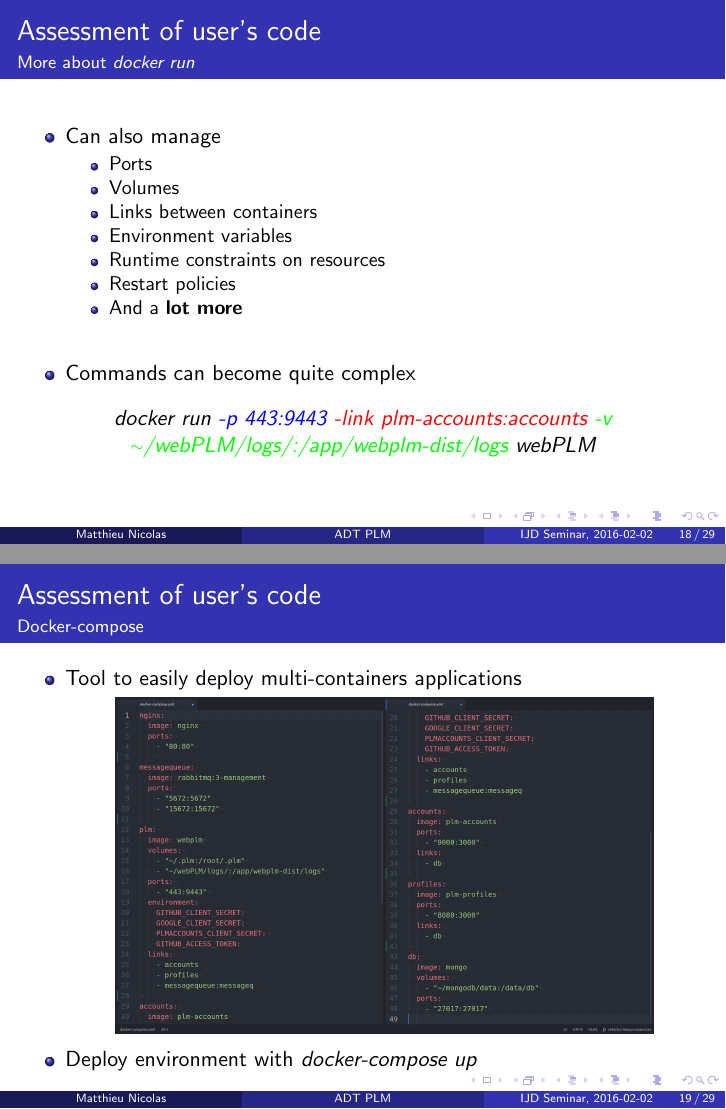
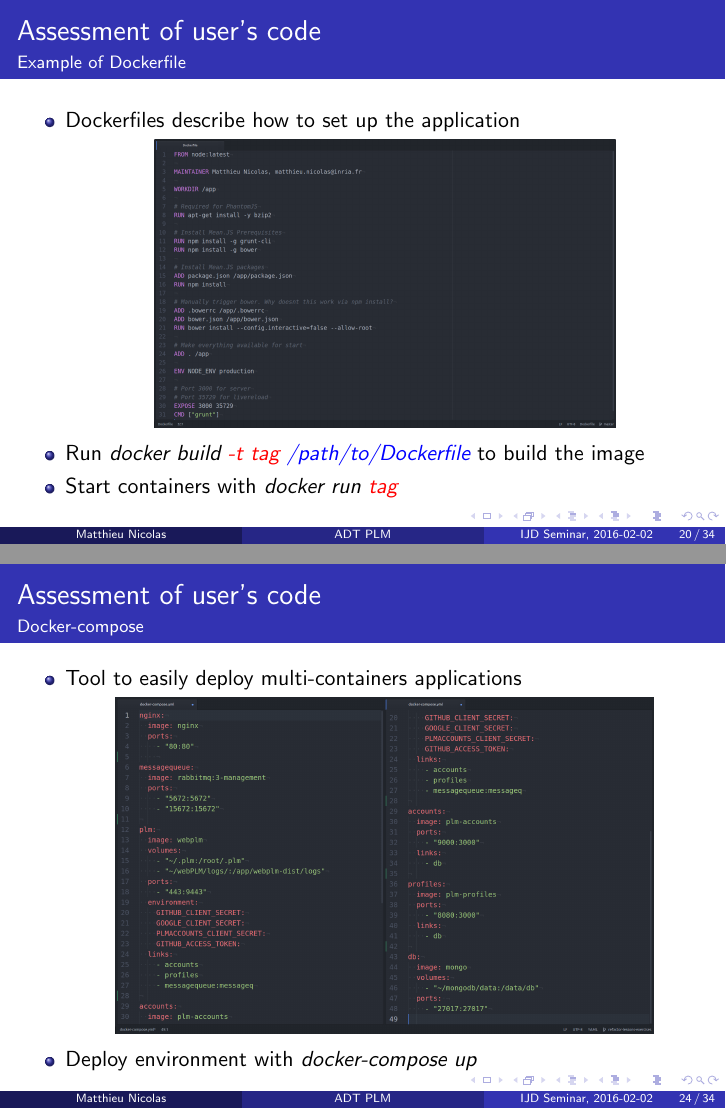
Before and after one commit to MatthieuNICOLAS/IJD-seminar-2016-02-02, LaTeX slides (main.tex): pages 33 and 34 of 47 before the commit and pages 31 and 39 of 52 after it, joined at a grey line. Compiled offline with pdfLaTeX.

Commit message:
Highlight screenshots and fix some slides

```diff
--- a/main.tex
+++ b/main.tex
@@ -445,6 +451,34 @@
   \end{itemize}
 \end{frame}
 
+{ % all template changes are local to this group.
+  \setbeamertemplate{navigation symbols}{}
+  \begin{frame}[plain]
+      \begin{tikzpicture}[remember picture,overlay]
+          \node[at=(current page.center)] {
+              \includegraphics[width=\paperwidth]{img/dockerfile.png}
+          };
+      \end{tikzpicture}
+  \end{frame}
+}
+
+\begin{frame}{Assessment of user's code}{Example of Dockerfile}
+  \begin{itemize}
+  \item {
+    Dockerfiles describe how to set up the application
+  }
+  \begin{center}
+    \includegraphics[scale=0.12]{img/dockerfile.png}
+  \end{center}
+  \item {
+    Run \emph{docker build \textcolor{red}{-t tag} \textcolor{blue}{/path/to/Dockerfile}} to build  the image
+  }
+  \item {
+    Start containers with \emph{docker run \textcolor{red}{tag}}
+  }
+  \end{itemize}
+\end{frame}
+
 \begin{frame}{Assessment of user's code}{More about \emph{docker run}}
   \begin{itemize}
   \item {
@@ -489,0 +528 @@
+    Tool to easily deploy multi-containers applications
@@ -489,0 +534 @@
+    Deploy environment with \emph{docker-compose up}
```
Also changed, not shown: main.pdf, main.tex (63 more changed lines).
